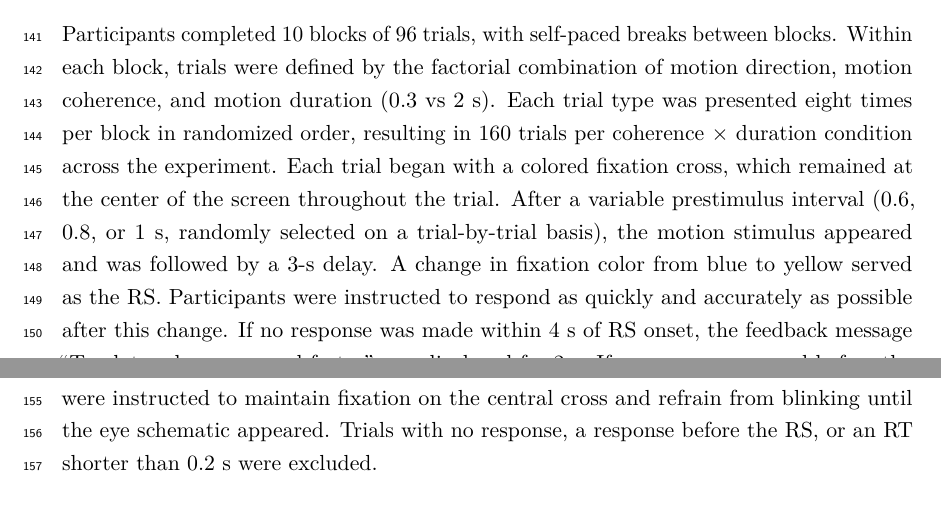
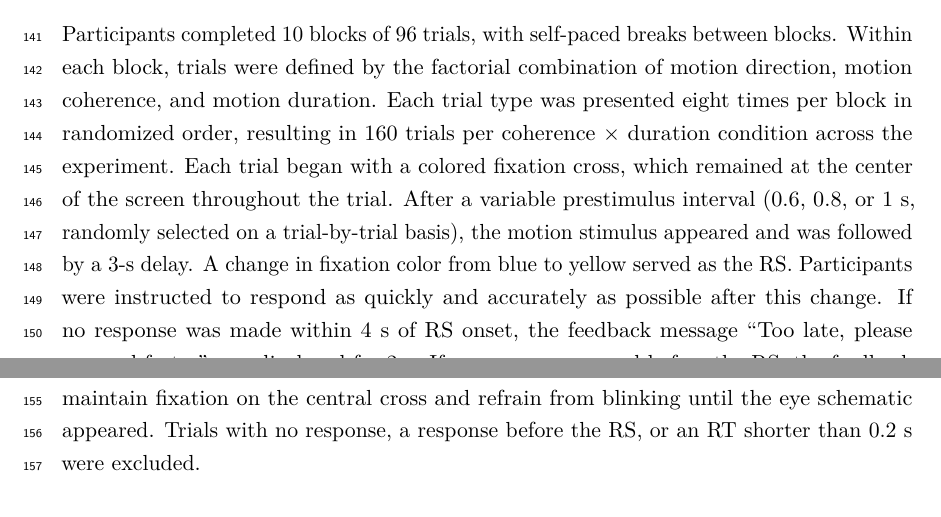
Before and after one commit to thibault-gajdos/delay, a LaTeX document (manuscript/latex/delay.tex): two parts of pages 4 and 5 of 54, joined at a grey line, cut so that both start at the same text. Compiled offline with pdfLaTeX.

Commit message:
delay.tex: Methods, removed the repeated duration values from the procedure paragraph
Co-Authored-By: Claude Opus 5.5 <noreply@anthropic.com>
Claude-Session: https://claude.ai/code/session_01RY8xm1TW7BgWjo5wS6uJXh

```diff
--- a/manuscript/latex/delay.tex
+++ b/manuscript/latex/delay.tex
@@ -132,7 +132,7 @@ Participants performed an RS variant of the random-dot motion discrimination tas
 
 The stimulus contained white dots (0.05$^{\circ}$ in diameter; 71 dots per frame on average) presented within a virtual circular aperture (11.78$^{\circ}$ in diameter) on a black background. On each frame, a proportion of dots moved coherently leftward or rightward at 10.5$^{\circ}$/s, whereas the remaining dots were repositioned randomly. Stimuli were displayed on a 34.42 $\times$ 19.36 cm LCD monitor (1920 $\times$ 1080; 60 Hz) viewed from 75 cm in a dimly lit room. Participants rested their hands on a cushion to minimize incidental muscle activity.
 
-Participants completed 10 blocks of 96 trials, with self-paced breaks between blocks. Within each block, trials were defined by the factorial combination of motion direction, motion coherence, and motion duration (0.3 vs 2 s). Each trial type was presented eight times per block in randomized order, resulting in 160 trials per coherence $\times$ duration condition across the experiment. Each trial began with a colored fixation cross, which remained at the center of the screen throughout the trial. After a variable prestimulus interval (0.6, 0.8, or 1 s, randomly selected on a trial-by-trial basis), the motion stimulus appeared and was followed by a 3-s delay. A change in fixation color from blue to yellow served as the RS. Participants were instructed to respond as quickly and accurately as possible after this change. If no response was made within 4 s of RS onset, the feedback message ``Too late, please respond faster'' was displayed for 2 s. If a response occurred before the RS, the feedback message ``Too early! Please wait for the color change of the fixation cross'' was displayed for 2 s. Feedback messages or valid responses were followed by a 1.5 s inter-trial interval, during which a schematic image of an eye was displayed. Participants were instructed to maintain fixation on the central cross and refrain from blinking until the eye schematic appeared. Trials with no response, a response before the RS, or an RT shorter than 0.2 s were excluded.
+Participants completed 10 blocks of 96 trials, with self-paced breaks between blocks. Within each block, trials were defined by the factorial combination of motion direction, motion coherence, and motion duration. Each trial type was presented eight times per block in randomized order, resulting in 160 trials per coherence $\times$ duration condition across the experiment. Each trial began with a colored fixation cross, which remained at the center of the screen throughout the trial. After a variable prestimulus interval (0.6, 0.8, or 1 s, randomly selected on a trial-by-trial basis), the motion stimulus appeared and was followed by a 3-s delay. A change in fixation color from blue to yellow served as the RS. Participants were instructed to respond as quickly and accurately as possible after this change. If no response was made within 4 s of RS onset, the feedback message ``Too late, please respond faster'' was displayed for 2 s. If a response occurred before the RS, the feedback message ``Too early! Please wait for the color change of the fixation cross'' was displayed for 2 s. Feedback messages or valid responses were followed by a 1.5 s inter-trial interval, during which a schematic image of an eye was displayed. Participants were instructed to maintain fixation on the central cross and refrain from blinking until the eye schematic appeared. Trials with no response, a response before the RS, or an RT shorter than 0.2 s were excluded.
 
 
 \subsection{Theoretical framework}
```
